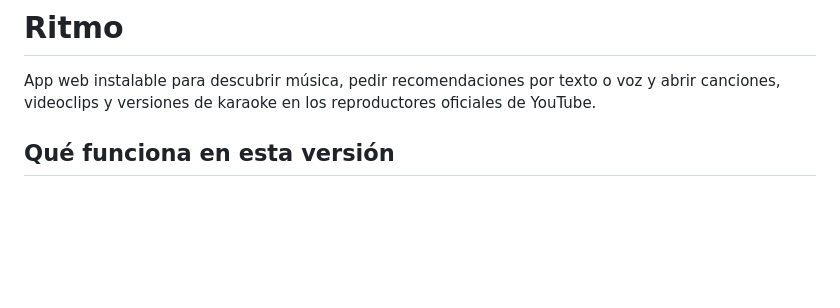
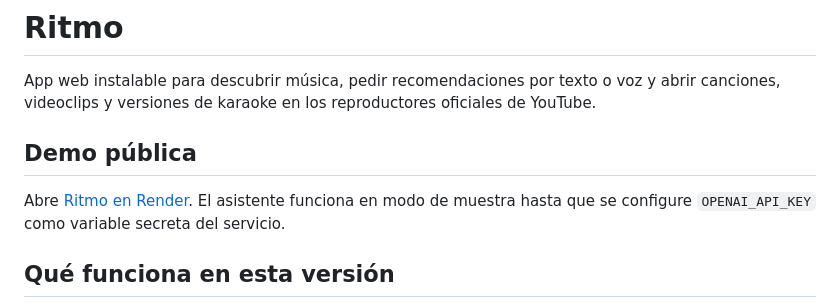
Before and after one commit to hugokamus-max/MyMusicAI, a Markdown page: README.md, the part around the change. Drawn GitHub-style; blank space fills up the shorter version.

Commit message:
docs: add public Ritmo demo link

```diff
--- a/README.md
+++ b/README.md
@@ -1,6 +1,10 @@
 # Ritmo
 
 App web instalable para descubrir música, pedir recomendaciones por texto o voz y abrir canciones, videoclips y versiones de karaoke en los reproductores oficiales de YouTube.
+
+## Demo pública
+
+Abre [Ritmo en Render](https://ritmo-ai.onrender.com). El asistente funciona en modo de muestra hasta que se configure `OPENAI_API_KEY` como variable secreta del servicio.
 
 ## Qué funciona en esta versión
 
```
